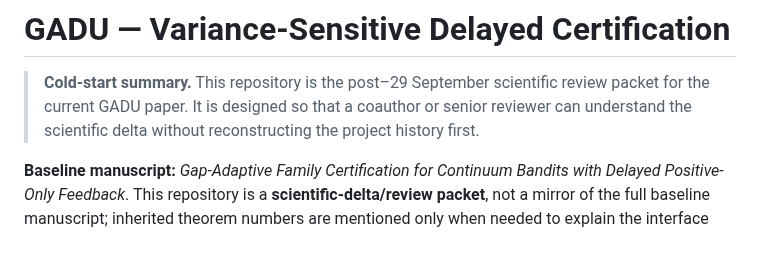
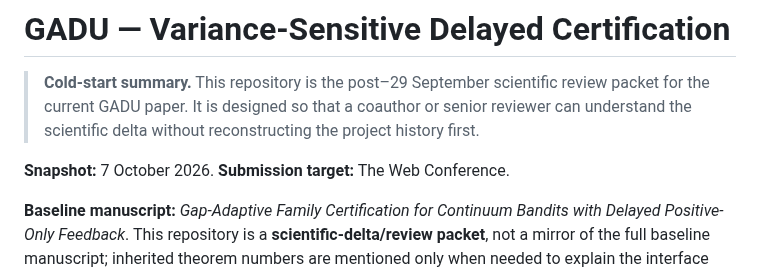
Before and after one commit to RybakovAlexeyN/gadu_team_review, a Markdown page: README.md, the part around the change. GitHub-like rendering; blank space fills up the shorter version.

Commit message:
Add review snapshot and submission target

```diff
--- a/README.md
+++ b/README.md
@@ -1,6 +1,8 @@
 # GADU — Variance-Sensitive Delayed Certification
 
 > **Cold-start summary.** This repository is the post–29 September scientific review packet for the current GADU paper. It is designed so that a coauthor or senior reviewer can understand the scientific delta without reconstructing the project history first.
+
+**Snapshot:** 7 October 2026. **Submission target:** The Web Conference.
 
 **Baseline manuscript:** *Gap-Adaptive Family Certification for Continuum Bandits with Delayed Positive-Only Feedback*. This repository is a **scientific-delta/review packet**, not a mirror of the full baseline manuscript; inherited theorem numbers are mentioned only when needed to explain the interface boundary.
 
```
